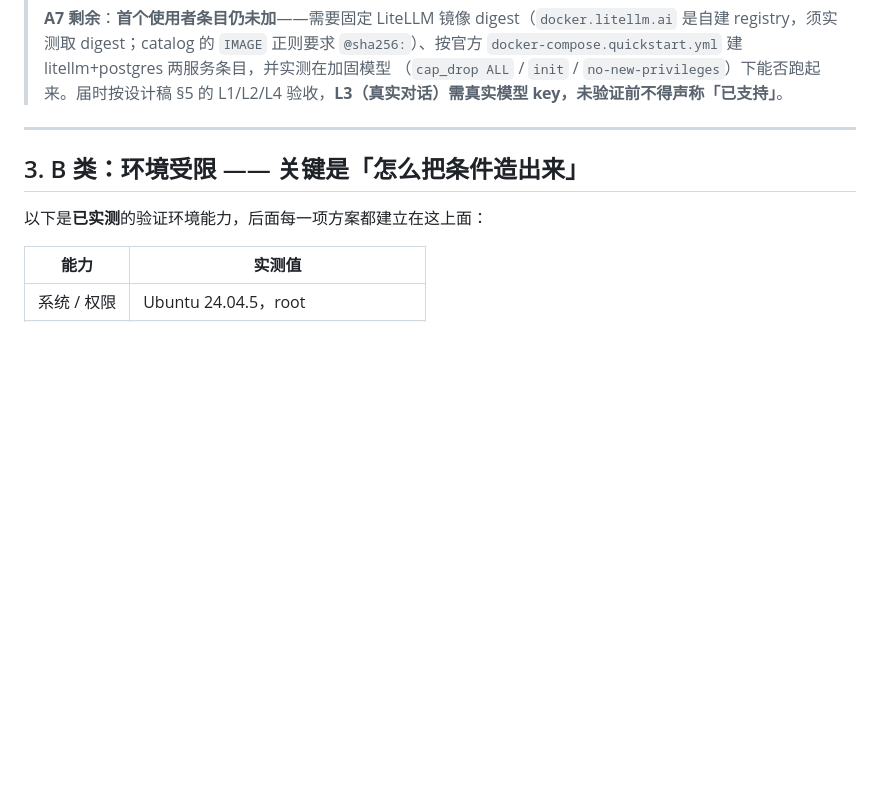
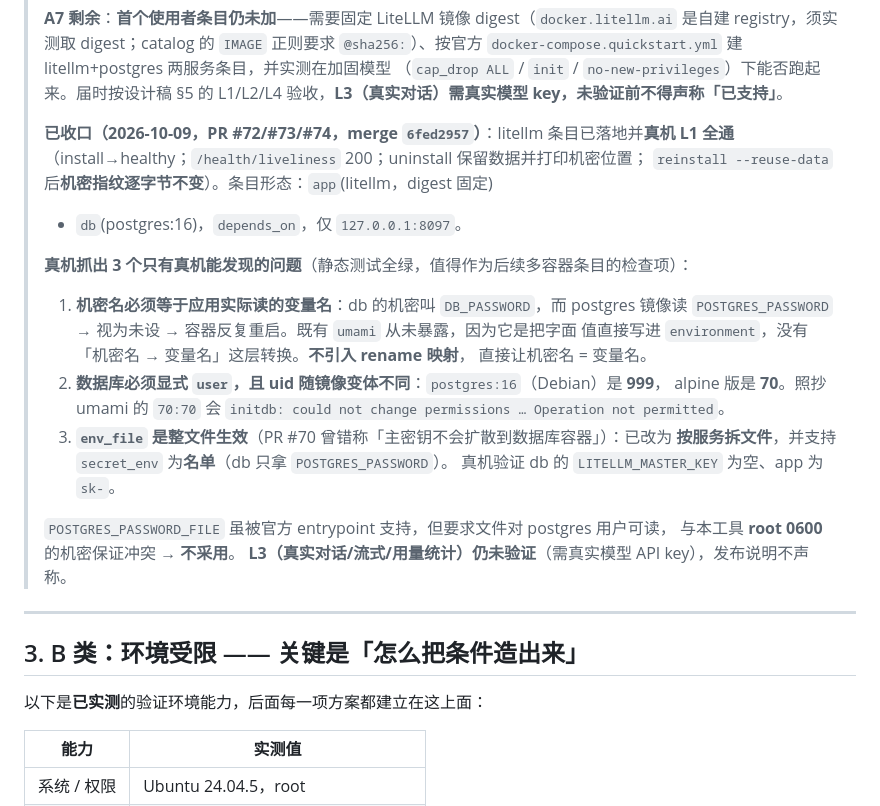
Before and after one commit to motao123/FusionBox, a Markdown page: docs/roadmap.md, the part around the change. Rendered like a GitHub page; blank space fills up the shorter version.

Commit message:
docs(roadmap): A7 已收口（litellm 条目 + 真机 L1 全通）

```diff
--- a/docs/roadmap.md
+++ b/docs/roadmap.md
@@ -266,6 +266,27 @@
 > `docker-compose.quickstart.yml` 建 litellm+postgres 两服务条目，并实测在加固模型
 > （`cap_drop ALL` / `init` / `no-new-privileges`）下能否跑起来。届时按设计稿 §5 的
 > L1/L2/L4 验收，**L3（真实对话）需真实模型 key，未验证前不得声称「已支持」**。
+>
+> **已收口（2026-10-09，PR #72/#73/#74，merge `6fed2957`）**：litellm 条目已落地并**真机
+> L1 全通**（install→healthy；`/health/liveliness` 200；uninstall 保留数据并打印机密位置；
+> `reinstall --reuse-data` 后**机密指纹逐字节不变**）。条目形态：`app`(litellm，digest 固定)
+> + `db`(postgres:16)，`depends_on`，仅 `127.0.0.1:8097`。
+>
+> **真机抓出 3 个只有真机能发现的问题**（静态测试全绿，值得作为后续多容器条目的检查项）：
+> 1. **机密名必须等于应用实际读的变量名**：db 的机密叫 `DB_PASSWORD`，而 postgres 镜像读
+>    `POSTGRES_PASSWORD` → 视为未设 → 容器反复重启。既有 `umami` 从未暴露，因为它是把字面
+>    值直接写进 `environment`，没有「机密名 → 变量名」这层转换。**不引入 rename 映射**，
+>    直接让机密名 = 变量名。
+> 2. **数据库必须显式 `user`，且 uid 随镜像变体不同**：`postgres:16`（Debian）是 **999**，
+>    alpine 版是 **70**。照抄 umami 的 `70:70` 会 `initdb: could not change permissions …
+>    Operation not permitted`。
+> 3. **`env_file` 是整文件生效**（PR #70 曾错称「主密钥不会扩散到数据库容器」）：已改为
+>    **按服务拆文件**，并支持 `secret_env` 为**名单**（db 只拿 `POSTGRES_PASSWORD`）。
+>    真机验证 db 的 `LITELLM_MASTER_KEY` 为空、app 为 `sk-`。
+>
+> `POSTGRES_PASSWORD_FILE` 虽被官方 entrypoint 支持，但要求文件对 postgres 用户可读，
+> 与本工具 **root 0600** 的机密保证冲突 → **不采用**。
+> **L3（真实对话/流式/用量统计）仍未验证**（需真实模型 API key），发布说明不声称。
 
 ---
 
```
